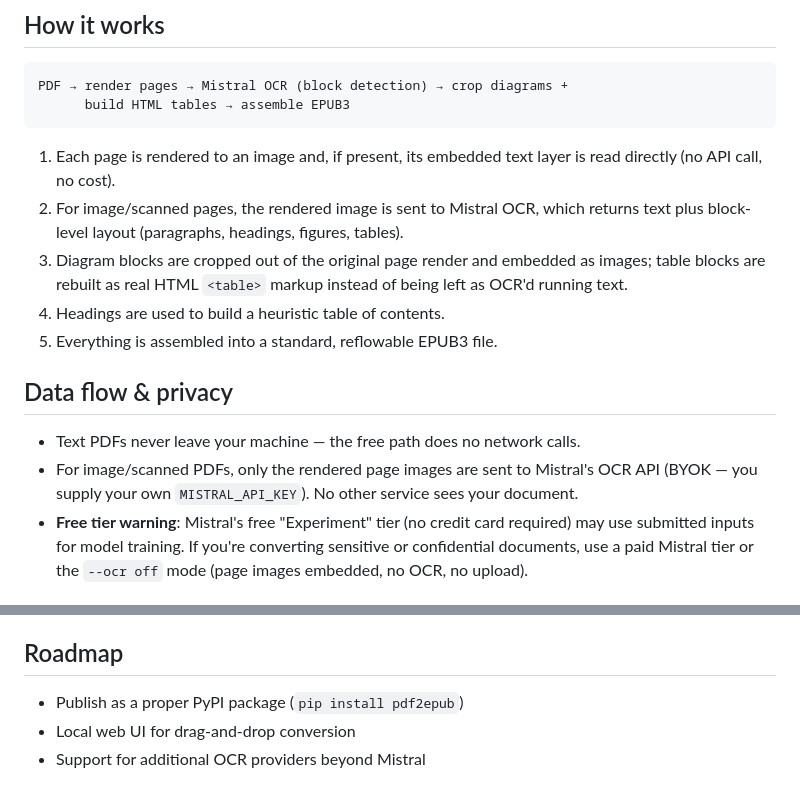
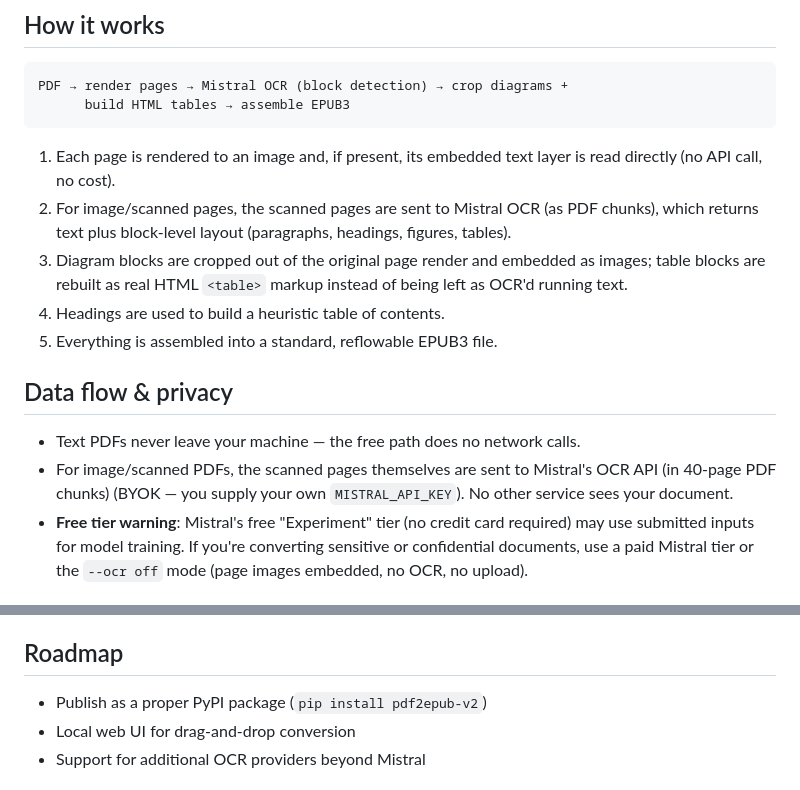
Before and after one commit to asdqweasdzxcasd/pdf2epub-v2, a Markdown page: README.md, 2 parts joined by grey strips. Rendered like a GitHub page.

Commit message:
docs: fix PyPI name and data-flow accuracy in READMEs
Co-Authored-By: Claude Fable 5 <noreply@anthropic.com>

```diff
--- a/README.md
+++ b/README.md
@@ -72,7 +72,7 @@ PDF → render pages → Mistral OCR (block detection) → crop diagrams +
 
 1. Each page is rendered to an image and, if present, its embedded text
    layer is read directly (no API call, no cost).
-2. For image/scanned pages, the rendered image is sent to Mistral OCR, which
+2. For image/scanned pages, the scanned pages are sent to Mistral OCR (as PDF chunks), which
    returns text plus block-level layout (paragraphs, headings, figures,
    tables).
 3. Diagram blocks are cropped out of the original page render and embedded
@@ -84,8 +84,8 @@ PDF → render pages → Mistral OCR (block detection) → crop diagrams +
 ## Data flow & privacy
 
 - Text PDFs never leave your machine — the free path does no network calls.
-- For image/scanned PDFs, only the rendered page images are sent to
-  Mistral's OCR API (BYOK — you supply your own `MISTRAL_API_KEY`). No other
+- For image/scanned PDFs, the scanned pages themselves are sent to
+  Mistral's OCR API (in 40-page PDF chunks) (BYOK — you supply your own `MISTRAL_API_KEY`). No other
   service sees your document.
 - **Free tier warning**: Mistral's free "Experiment" tier (no credit card
   required) may use submitted inputs for model training. If you're
@@ -115,7 +115,7 @@ PDF → render pages → Mistral OCR (block detection) → crop diagrams +
 
 ## Roadmap
 
-- Publish as a proper PyPI package (`pip install pdf2epub`)
+- Publish as a proper PyPI package (`pip install pdf2epub-v2`)
 - Local web UI for drag-and-drop conversion
 - Support for additional OCR providers beyond Mistral
 
```
Also changed, not shown: README.ko.md (+3 -3 lines).
